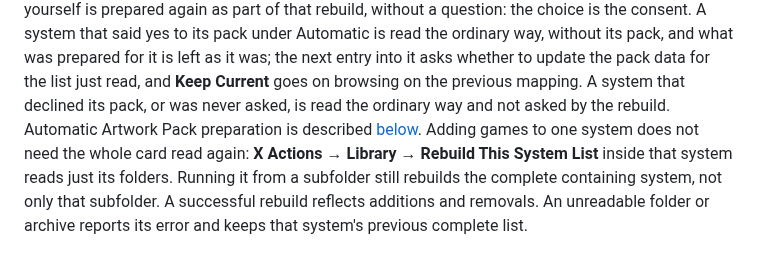
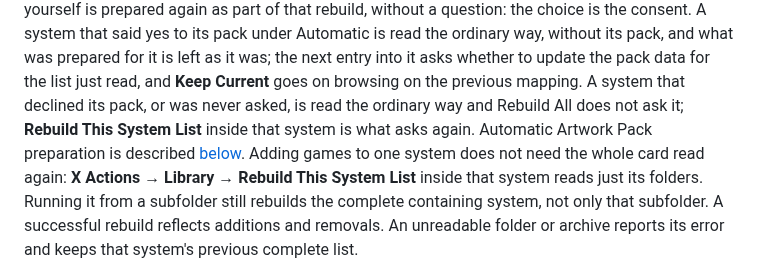
Before and after one commit to giancarloerra/Degauss, a Markdown page: README.md, the part around the change. Rendered like a GitHub page.

Commit message:
Name which rebuild leaves a declined pack unasked

```diff
--- a/README.md
+++ b/README.md
@@ -452,8 +452,9 @@ ordinary way, without its pack, and what was prepared for it is left as it
 was; the next entry into it asks whether to update the pack data for the
 list just read, and **Keep Current** goes on browsing on the previous
 mapping. A system that declined its pack, or was never asked, is read the
-ordinary way and not asked by the rebuild. Automatic Artwork Pack
-preparation is described [below](#using-mister-game-artwork-databases).
+ordinary way and Rebuild All does not ask it; **Rebuild This System List**
+inside that system is what asks again. Automatic Artwork Pack preparation is
+described [below](#using-mister-game-artwork-databases).
 Adding games to one system does not need the whole card read again:
 **X Actions → Library → Rebuild This System List** inside that system reads just its folders.
 Running it from a subfolder still rebuilds the complete containing system, not only that subfolder.
```
